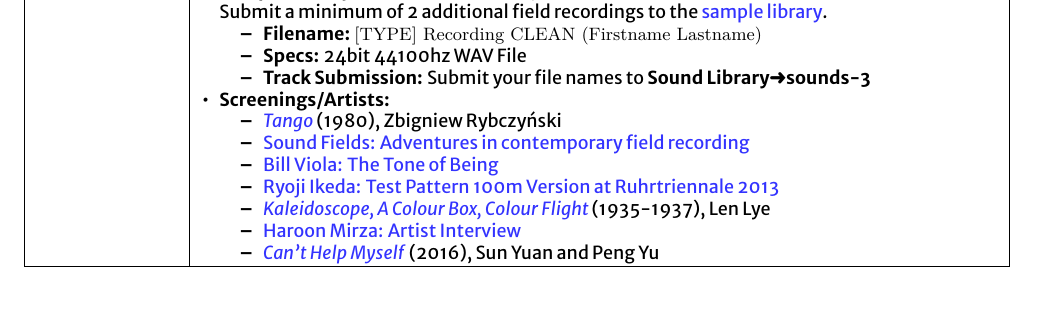
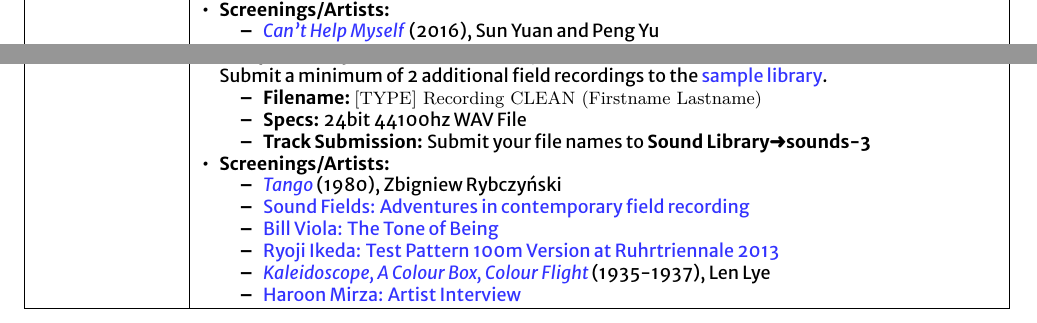
Before and after one commit to dalena/art5001, a LaTeX document (index.tex, which reads sections/weeks/week3.tex, sections/weeks/week4.tex): part of page 10 of 19 before the commit and two parts of pages 9 and 10 of 19 after it, the two joined at a grey line, cut at the place of the change. Compiled offline with XeLaTeX; a missing font is replaced by an installed copy or a similar font.

Commit message:
fix screenings

```diff
--- a/sections/weeks/week3.tex
+++ b/sections/weeks/week3.tex
@@ -30,6 +30,10 @@
 		      \item \textbf{Specs:} 24bit 44100hz WAV File
 		      \item \textbf{Track Submission:} Submit your file names to \discordS
 	      \end{itemize}
+	\item \itemHead{Screenings/Artists:}
+	      \begin{itemize}
+		      \item \href{https://www.youtube.com/watch?v=ZS4Bpr2BgnE}{\emph{Can’t Help Myself}} (2016), Sun Yuan and Peng Yu
+	      \end{itemize}
 	\item \itemHead{Resources:}
 	      \begin{resenv}
 		      \begin{itemize}
--- a/sections/weeks/week4.tex
+++ b/sections/weeks/week4.tex
@@ -41,6 +41,5 @@
 		      \item \href{https://www.youtube.com/watch?v=XwjlYpJCBgk}{Ryoji Ikeda: Test Pattern 100m Version at Ruhrtriennale 2013}
 		      \item \href{https://www.youtube.com/watch?v=-DksmbDMDUU}{\emph{Kaleidoscope, A Colour Box, Colour Flight}} (1935-1937), Len Lye
 		      \item \href{https://www.youtube.com/watch?v=Y8Zpr1ESEO4}{Haroon Mirza: Artist Interview}
-		      \item \href{https://www.youtube.com/watch?v=ZS4Bpr2BgnE}{\emph{Can’t Help Myself}} (2016), Sun Yuan and Peng Yu
 	      \end{itemize}
 \end{itemize}
```
Also changed, not shown: index.pdf, 5 other files.
